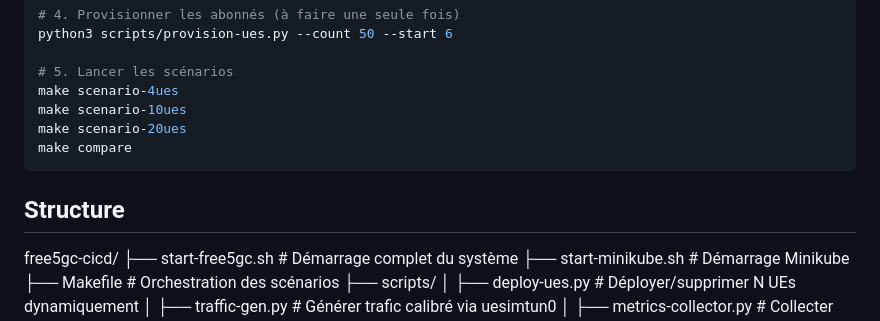
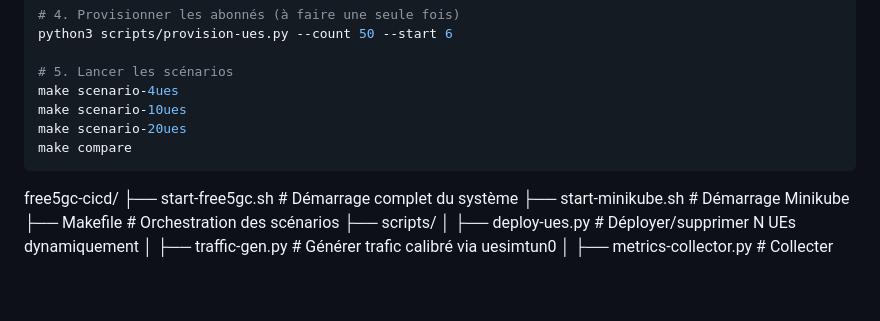
Before and after one commit to belbahamira/free5gc-cicd, a Markdown page: README.md, the part around the change. Drawn GitHub-style; blank space fills up the shorter version.

````diff
--- a/README.md
+++ b/README.md
@@ -123,7 +123,6 @@ make scenario-20ues
 make compare
 ```
 
-## Structure
 free5gc-cicd/
 ├── start-free5gc.sh          # Démarrage complet du système
 ├── start-minikube.sh         # Démarrage Minikube
````
